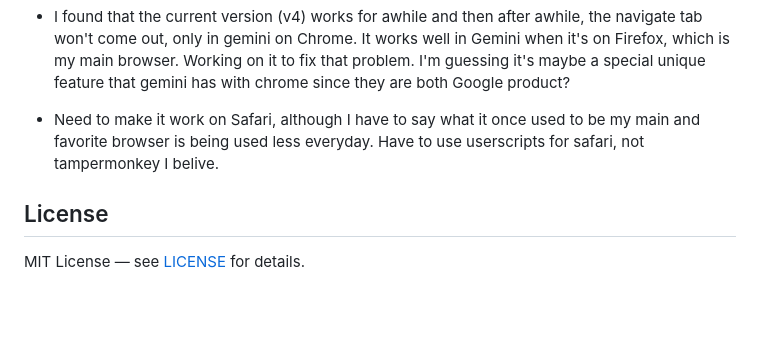
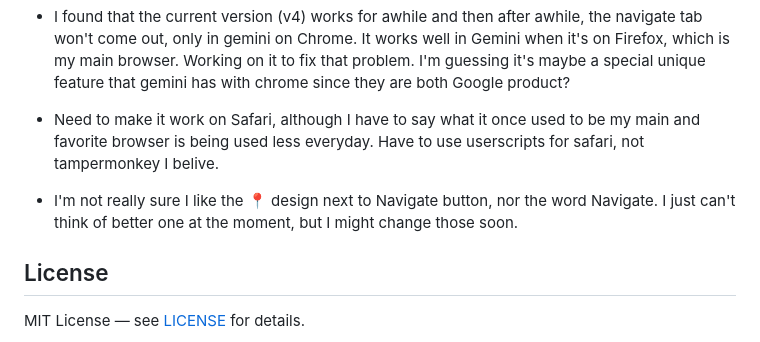
Before and after one commit to JoonJ14/ai-conversation-navigator, a Markdown page: README.md, the part around the change. Drawn GitHub-style; blank space fills up the shorter version.

```diff
--- a/README.md
+++ b/README.md
@@ -121,6 +121,7 @@ To add a new AI platform:
 
 - Need to make it work on Safari, although I have to say what it once used to be my main and favorite browser is being used less everyday. Have to use userscripts for safari, not tampermonkey I belive.
 
+- I'm not really sure I like the 📍 design next to Navigate button, nor the word Navigate. I just can't think of better one at the moment, but I might change those soon.
 
 ## License
 
```
